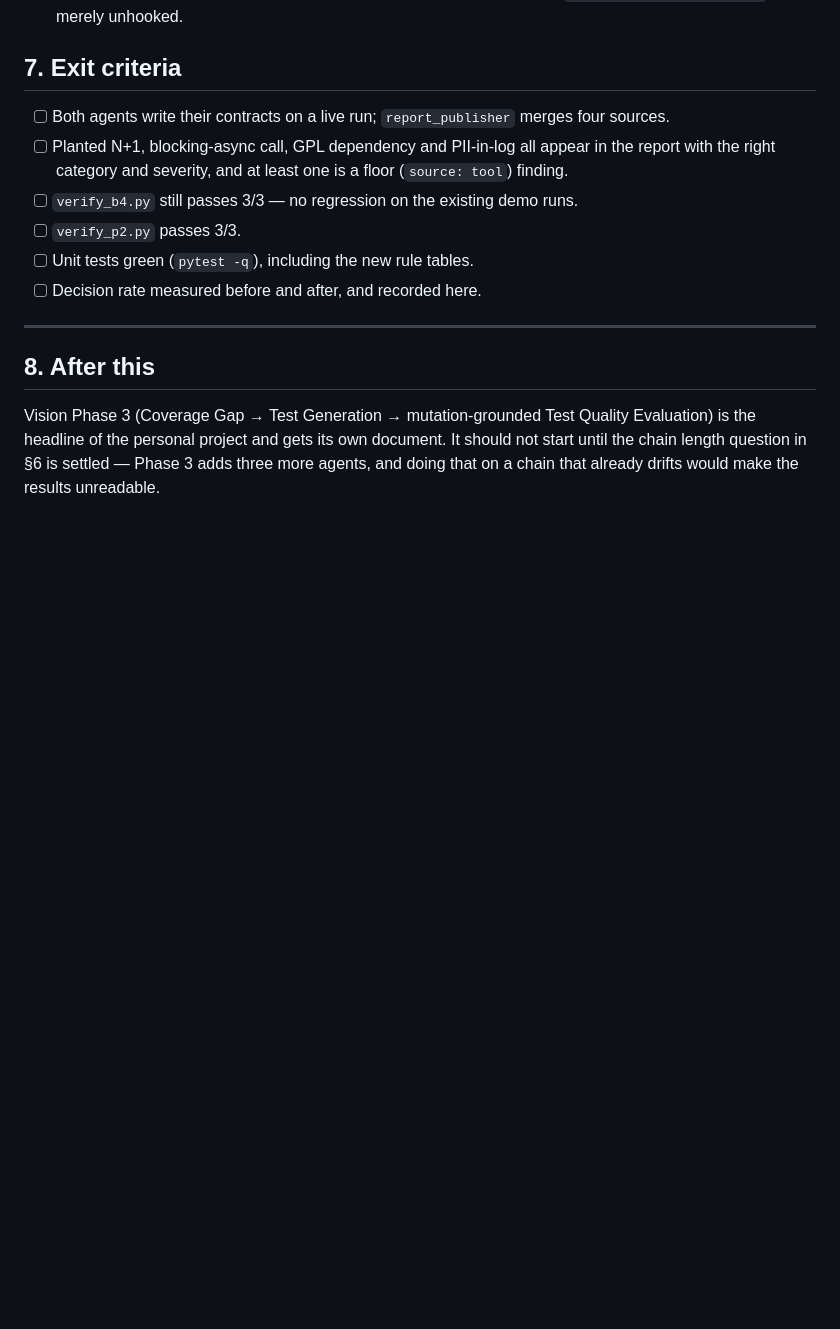
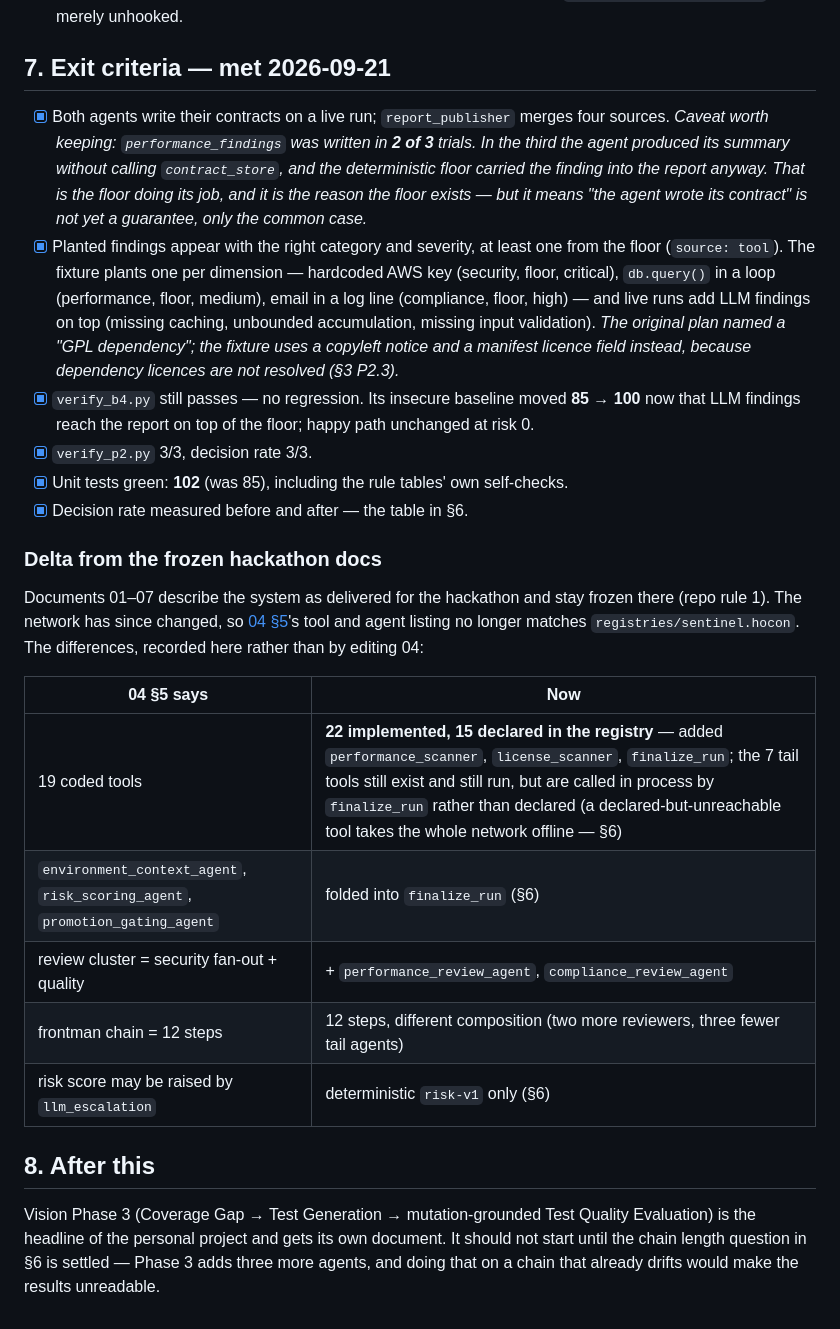
Before and after one commit to anandharshit712/Sentinel, a Markdown page: docs/solution/08-post-hackathon-plan.md, the part around the change. GitHub-like rendering; blank space fills up the shorter version.

Commit message:
docs: close Phase 2 and align the front door with what runs
- 08 §7 exit criteria ticked with the measured numbers, including the
  caveat worth keeping: performance_findings was written in 2 of 3
  trials, and the deterministic floor carried the finding in the third.
  "The agent wrote its contract" is the common case, not a guarantee.
- 08 gains a delta table against 04 §5. Documents 01-07 describe the
  hackathon system and stay frozen (rule 1), so the ways the network has
  since diverged - 22 tools implemented but 15 declared, three tail
  agents folded into finalize_run, two reviewers added, no llm
  escalation - are recorded in 08 rather than by editing 04.
- README described an agent set that no longer exists: the pipeline
  line, the review bullet, the tool count, the dead model id, and a
  Phase 6 checkbox that browser verification has since closed.

```diff
--- a/docs/solution/08-post-hackathon-plan.md
+++ b/docs/solution/08-post-hackathon-plan.md
@@ -161,17 +161,41 @@ coded tools in a fixed order and copied results forward, at the cost of a turn e
   network offline with a 404 rather than a startup error. The seven tail tools had to be removed
   from `registries/sentinel.hocon`, not merely unhooked.
 
-## 7. Exit criteria
+## 7. Exit criteria — met 2026-09-21
 
-- [ ] Both agents write their contracts on a live run; `report_publisher` merges four sources.
-- [ ] Planted N+1, blocking-async call, GPL dependency and PII-in-log all appear in the report with
-      the right category and severity, and at least one is a floor (`source: tool`) finding.
-- [ ] `verify_b4.py` still passes 3/3 — no regression on the existing demo runs.
-- [ ] `verify_p2.py` passes 3/3.
-- [ ] Unit tests green (`pytest -q`), including the new rule tables.
-- [ ] Decision rate measured before and after, and recorded here.
+- [x] Both agents write their contracts on a live run; `report_publisher` merges four sources.
+      *Caveat worth keeping: `performance_findings` was written in **2 of 3** trials. In the third
+      the agent produced its summary without calling `contract_store`, and the deterministic floor
+      carried the finding into the report anyway. That is the floor doing its job, and it is the
+      reason the floor exists — but it means "the agent wrote its contract" is not yet a
+      guarantee, only the common case.*
+- [x] Planted findings appear with the right category and severity, at least one from the floor
+      (`source: tool`). The fixture plants one per dimension — hardcoded AWS key (security, floor,
+      critical), `db.query()` in a loop (performance, floor, medium), email in a log line
+      (compliance, floor, high) — and live runs add LLM findings on top (missing caching,
+      unbounded accumulation, missing input validation).
+      *The original plan named a "GPL dependency"; the fixture uses a copyleft notice and a
+      manifest licence field instead, because dependency licences are not resolved (§3 P2.3).*
+- [x] `verify_b4.py` still passes — no regression. Its insecure baseline moved **85 → 100** now
+      that LLM findings reach the report on top of the floor; happy path unchanged at risk 0.
+- [x] `verify_p2.py` 3/3, decision rate 3/3.
+- [x] Unit tests green: **102** (was 85), including the rule tables' own self-checks.
+- [x] Decision rate measured before and after — the table in §6.
 
----
+### Delta from the frozen hackathon docs
+
+Documents 01–07 describe the system as delivered for the hackathon and stay frozen there
+(repo rule 1). The network has since changed, so [04 §5](04-lld.md)'s tool and agent listing no
+longer matches `registries/sentinel.hocon`. The differences, recorded here rather than by editing
+04:
+
+| 04 §5 says | Now |
+|---|---|
+| 19 coded tools | **22 implemented, 15 declared in the registry** — added `performance_scanner`, `license_scanner`, `finalize_run`; the 7 tail tools still exist and still run, but are called in process by `finalize_run` rather than declared (a declared-but-unreachable tool takes the whole network offline — §6) |
+| `environment_context_agent`, `risk_scoring_agent`, `promotion_gating_agent` | folded into `finalize_run` (§6) |
+| review cluster = security fan-out + quality | + `performance_review_agent`, `compliance_review_agent` |
+| frontman chain = 12 steps | 12 steps, different composition (two more reviewers, three fewer tail agents) |
+| risk score may be raised by `llm_escalation` | deterministic `risk-v1` only (§6) |
 
 ## 8. After this
 
```
Also changed, not shown: README.md (+8 -5 lines).
